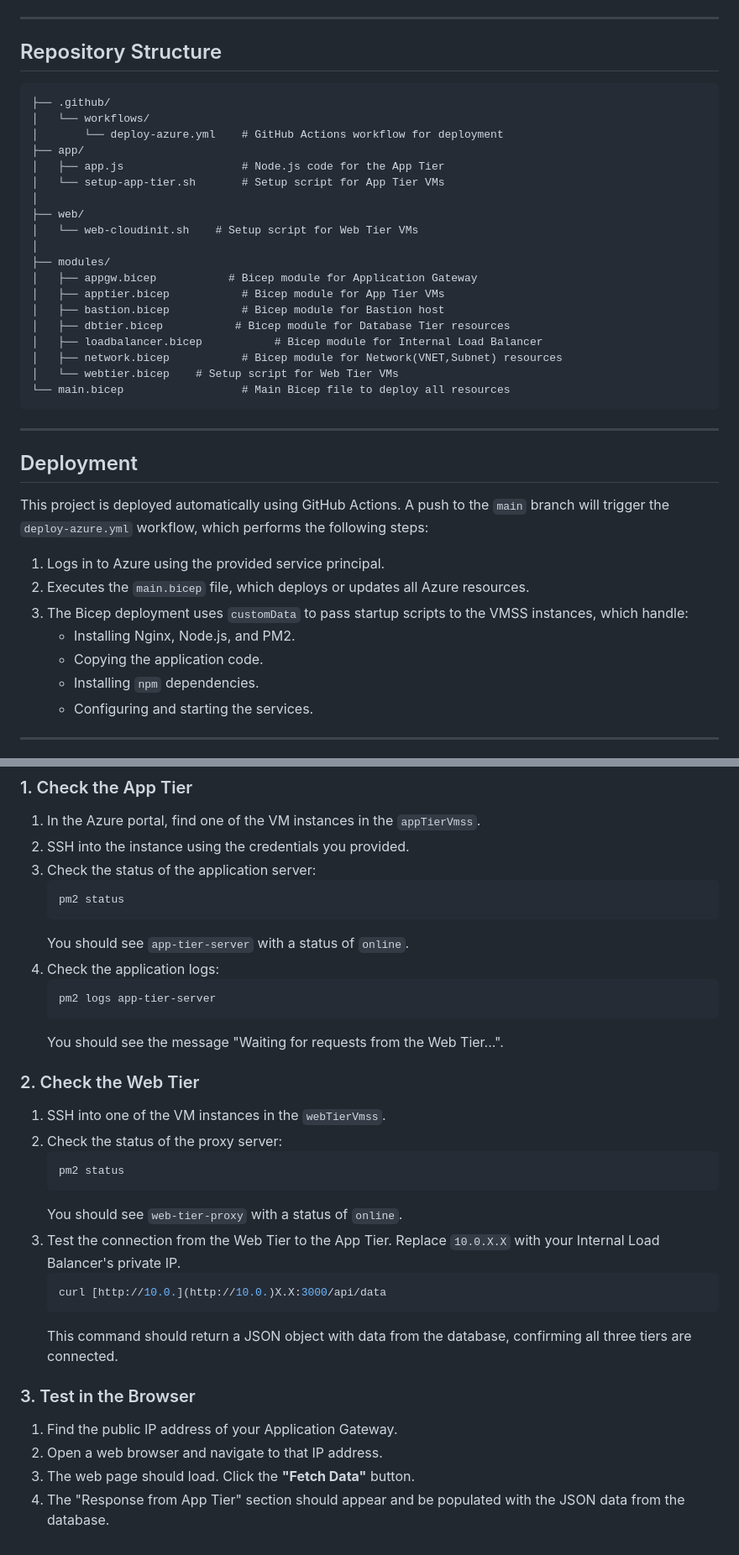
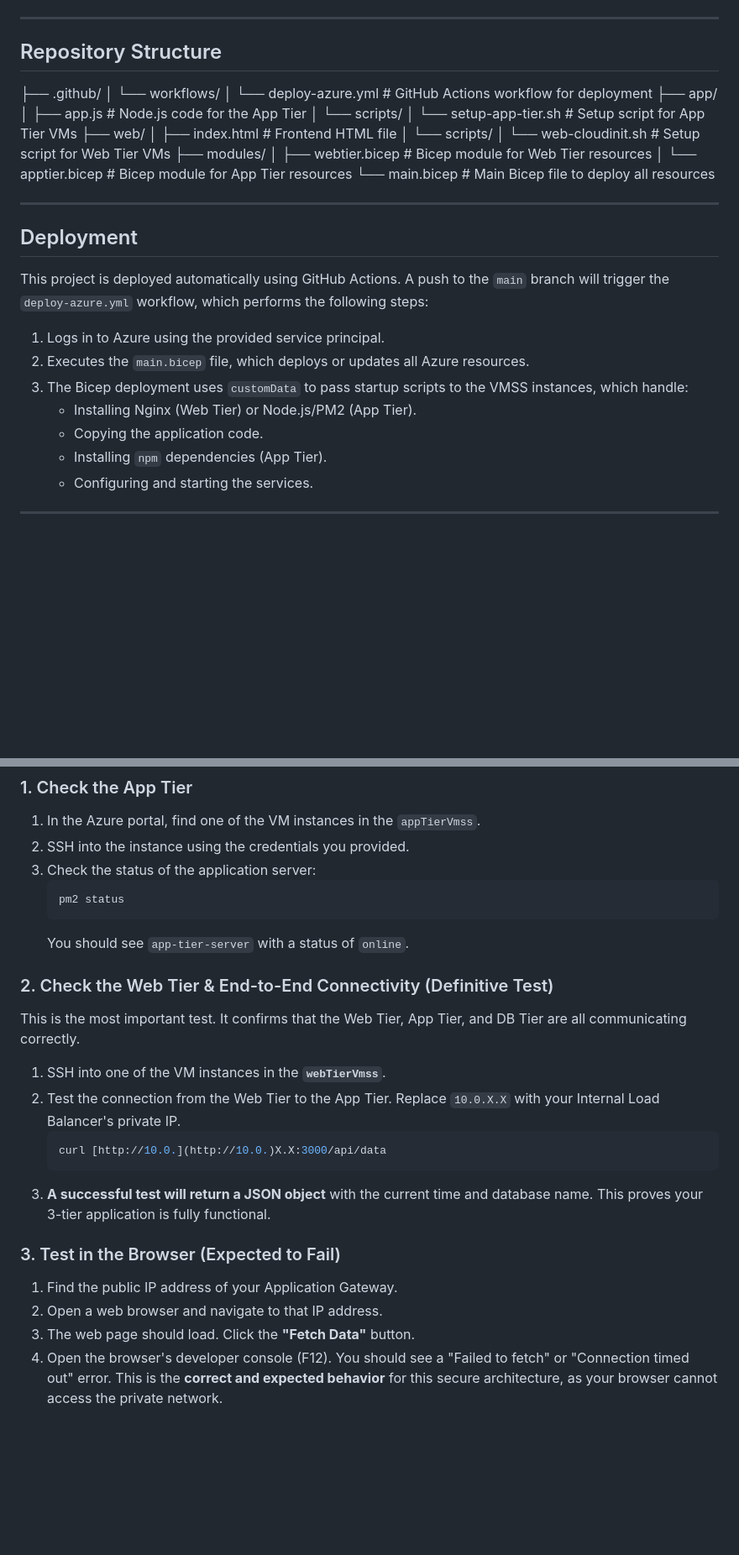
Before and after one commit to Sever1775/3-Tier-web-App, a Markdown page: README.md, 2 parts joined by grey strips. Shown at 84% size. Rendered like a GitHub page; blank space fills up the shorter version.

````diff
--- a/README.md
+++ b/README.md
@@ -54,40 +49,33 @@ The infrastructure is designed to be secure and scalable, with clear separation
 
 ## Repository Structure
 
-```md
 ├── .github/
 │   └── workflows/
 │       └── deploy-azure.yml    # GitHub Actions workflow for deployment
 ├── app/
 │   ├── app.js                  # Node.js code for the App Tier
-│   └── setup-app-tier.sh       # Setup script for App Tier VMs
-│
+│   └── scripts/
+│       └── setup-app-tier.sh   # Setup script for App Tier VMs
 ├── web/
-│   └── web-cloudinit.sh    # Setup script for Web Tier VMs
-│
+│   ├── index.html              # Frontend HTML file
+│   └── scripts/
+│       └── web-cloudinit.sh    # Setup script for Web Tier VMs
 ├── modules/
-│   ├── appgw.bicep           # Bicep module for Application Gateway
-│   ├── apptier.bicep           # Bicep module for App Tier VMs
-│   ├── bastion.bicep           # Bicep module for Bastion host
-│   ├── dbtier.bicep           # Bicep module for Database Tier resources
-│   ├── loadbalancer.bicep           # Bicep module for Internal Load Balancer
-│   ├── network.bicep           # Bicep module for Network(VNET,Subnet) resources
-│   └── webtier.bicep    # Setup script for Web Tier VMs
+│   ├── webtier.bicep           # Bicep module for Web Tier resources
+│   └── apptier.bicep           # Bicep module for App Tier resources
 └── main.bicep                  # Main Bicep file to deploy all resources
-```
 
 ---
 
 ## Deployment
 
 This project is deployed automatically using GitHub Actions. A push to the `main` branch will trigger the `deploy-azure.yml` workflow, which performs the following steps:
-
 1.  Logs in to Azure using the provided service principal.
 2.  Executes the `main.bicep` file, which deploys or updates all Azure resources.
 3.  The Bicep deployment uses `customData` to pass startup scripts to the VMSS instances, which handle:
-    * Installing Nginx, Node.js, and PM2.
+    * Installing Nginx (Web Tier) or Node.js/PM2 (App Tier).
     * Copying the application code.
-    * Installing `npm` dependencies.
+    * Installing `npm` dependencies (App Tier).
     * Configuring and starting the services.
 
 ---
@@ -105,29 +93,21 @@ After a successful deployment, you can verify that each component is working cor
     pm2 status
     ```
     You should see `app-tier-server` with a status of `online`.
-4.  Check the application logs:
-    ```bash
-    pm2 logs app-tier-server
-    ```
-    You should see the message "Waiting for requests from the Web Tier...".
 
-### 2. Check the Web Tier
+### 2. Check the Web Tier & End-to-End Connectivity (Definitive Test)
 
-1.  SSH into one of the VM instances in the `webTierVmss`.
-2.  Check the status of the proxy server:
-    ```bash
-    pm2 status
-    ```
-    You should see `web-tier-proxy` with a status of `online`.
-3.  Test the connection from the Web Tier to the App Tier. Replace `10.0.X.X` with your Internal Load Balancer's private IP.
+This is the most important test. It confirms that the Web Tier, App Tier, and DB Tier are all communicating correctly.
+
+1.  SSH into one of the VM instances in the **`webTierVmss`**.
+2.  Test the connection from the Web Tier to the App Tier. Replace `10.0.X.X` with your Internal Load Balancer's private IP.
     ```bash
     curl [http://10.0.](http://10.0.)X.X:3000/api/data
     ```
-    This command should return a JSON object with data from the database, confirming all three tiers are connected.
+3.  **A successful test will return a JSON object** with the current time and database name. This proves your 3-tier application is fully functional.
 
-### 3. Test in the Browser
+### 3. Test in the Browser (Expected to Fail)
 
 1.  Find the public IP address of your Application Gateway.
 2.  Open a web browser and navigate to that IP address.
 3.  The web page should load. Click the **"Fetch Data"** button.
-4.  The "Response from App Tier" section should appear and be populated with the JSON data from the database.
+4.  Open the browser's developer console (F12). You should see a "Failed to fetch" or "Connection timed out" error. This is the **correct and expected behavior** for this secure architecture, as your browser cannot access the private network.
````
Also changed, not shown: other parts of README.md (+8 -13 lines).
